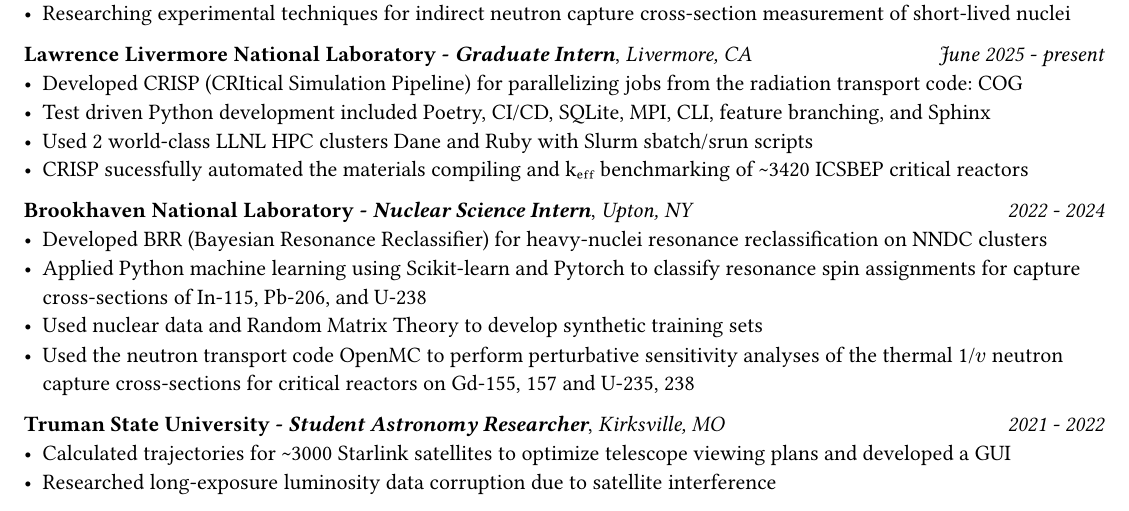
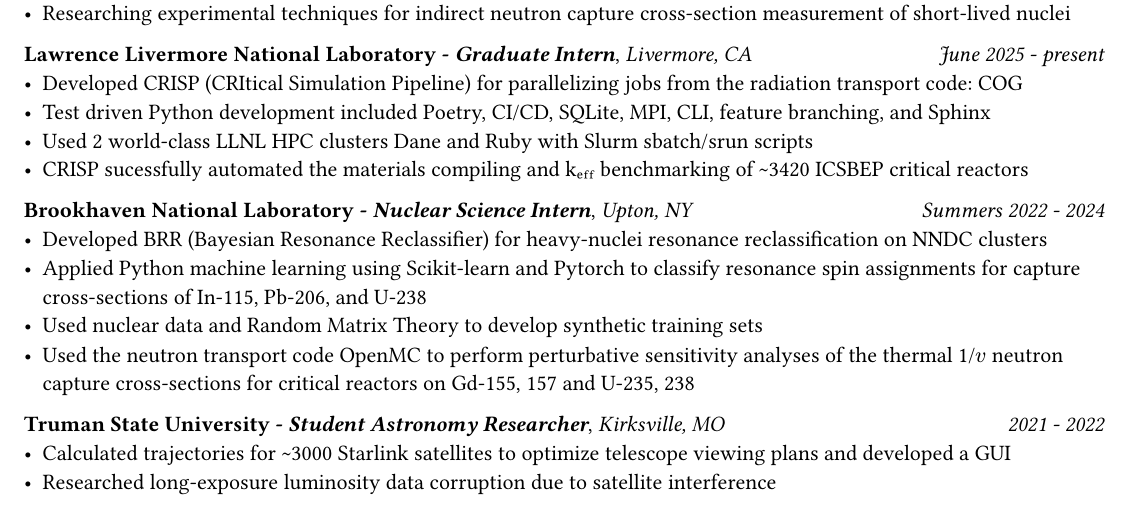
Before and after one commit to iqsnider/website, a Typst document (resume_v2/Snider_Ian_resume_Sep2025.typ, which reads resume_v2/experience.typ): part of the page, cut so that both start at the same text. Compiled offline with Typst 0.15.

Commit message:
impr: accuracy

```diff
--- a/resume_v2/experience.typ
+++ b/resume_v2/experience.typ
@@ -10,7 +10,7 @@
 [Test driven Python development included Poetry, CI/CD, SQLite, MPI, CLI, feature branching, and Sphinx],[Used 2 world-class LLNL HPC clusters Dane and Ruby with Slurm sbatch/srun scripts],
   [CRISP sucessfully automated the materials compiling and k#sub[eff] benchmarking of \~3420 ICSBEP critical reactors]))
 
-#experience_field("Brookhaven National Laboratory", "Nuclear Science Intern", "Upton, NY", "2022 - 2024", list(
+#experience_field("Brookhaven National Laboratory", "Nuclear Science Intern", "Upton, NY", "Summers 2022 - 2024", list(
   [Developed BRR (Bayesian Resonance Reclassifier) for heavy-nuclei resonance reclassification on NNDC clusters],
   [Applied Python machine learning using Scikit-learn and Pytorch to classify resonance spin assignments for capture cross-sections of In-115, Pb-206, and U-238],
   [Used nuclear data and Random Matrix Theory to develop synthetic training sets],
```
Also changed, not shown: resume_v2/Snider_Ian_resume_Sep2025.pdf.
